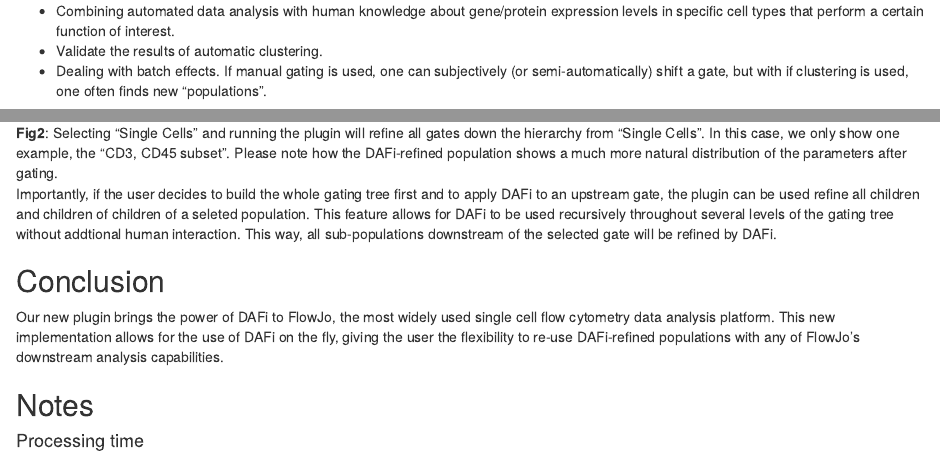
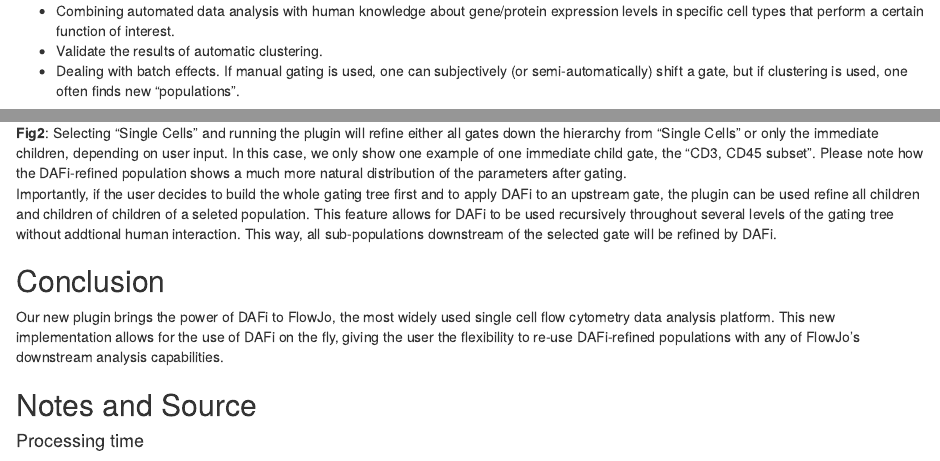
Before and after one commit to PedroMilanezAlmeida/ezDAFi, an R Markdown document (ezDAFi.Rmd): the page in a window 1100 px wide, from 400 px down, and a second part further down, joined at a grey line. Rendered offline with R 4.5, knitr and Pandoc, with nearby package versions.

Commit message:
Update presentations

```diff
--- a/ezDAFi.Rmd
+++ b/ezDAFi.Rmd
@@ -15,7 +15,7 @@ With the advent of high dimensional single cell interrogation technologies, bidi
 
 * Combining automated data analysis with human knowledge about gene/protein expression levels in specific cell types that perform a certain function of interest.
 * Validate the results of automatic clustering.
-* Dealing with batch effects. If manual gating is used, one can subjectively (or semi-automatically) shift a gate, but with if clustering is used, one often finds new “populations”.
+* Dealing with batch effects. If manual gating is used, one can subjectively (or semi-automatically) shift a gate, but if clustering is used, one often finds new “populations”.
 
 DAFi tries to solve some of these problems. The basic idea behind DAFi is to gate the centroids of clustering results with the manual gating strategy and update single cell identity according to within which gate the nearest neighboring centroid is located, if any.
 
@@ -53,7 +53,7 @@ Importantly, if the user decides to build the whole gating tree first and to app
 
 Our new plugin brings the power of DAFi to FlowJo, the most widely used single cell flow cytometry data analysis platform. This new implementation allows for the use of DAFi on the fly, giving the user the flexibility to re-use DAFi-refined populations with any of FlowJo's downstream analysis capabilities.
 
-## Notes
+## Notes and Source
 
 #### Processing time
 
```
Also changed, not shown: ezDAFi.html, ezDAFi.Rmd (2 more changed lines).
